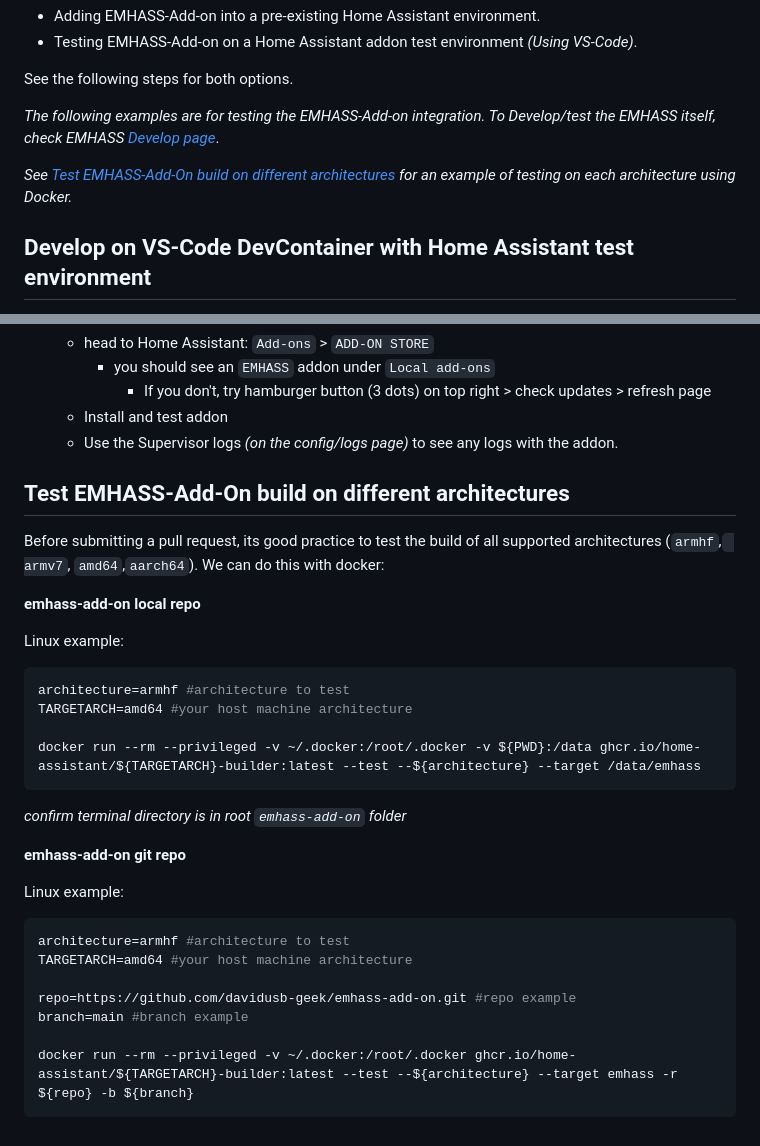
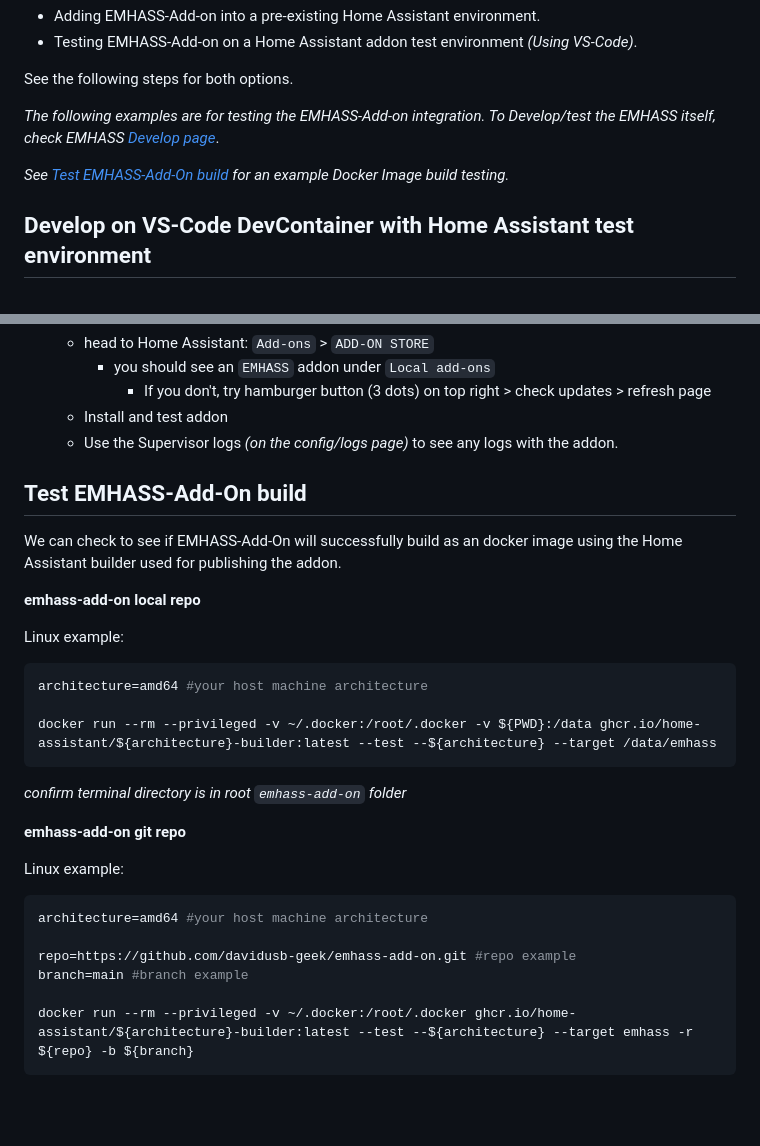
Before and after one commit to davidusb-geek/emhass-add-on, a Markdown page: Test.md, 2 parts joined by grey strips. GitHub-like rendering; blank space fills up the shorter version.

Commit message:
Test, realised we cant multi architecture test with armf

````diff
--- a/Test.md
+++ b/Test.md
@@ -11,7 +11,7 @@ See the following steps for both options.
 
 _The following examples are for testing the EMHASS-Add-on integration. To Develop/test the EMHASS itself, check EMHASS [Develop page](https://emhass.readthedocs.io/en/latest/develop.html)_.
 
-_See [Test EMHASS-Add-On build on different architectures](#Test-EMHASS-Add-On-build-on-different-architectures) for an example of testing on each architecture using Docker._
+_See [Test EMHASS-Add-On build](#Test-EMHASS-Add-On-build) for an example Docker Image build testing._
 
 ## Develop on VS-Code DevContainer with Home Assistant test environment
 
@@ -82,19 +82,18 @@ If you would like to test a version of EMHASS-Add-on inside a pre-existing Home
   - Install and test addon
   - Use the Supervisor logs _(on the config/logs page)_ to see any logs with the addon.
 
-## Test EMHASS-Add-On build on different architectures
+## Test EMHASS-Add-On build
 
-Before submitting a pull request, its good practice to test the build of all supported architectures (`armhf`,` armv7`, `amd64`,`aarch64`). We can do this with docker:
+We can check to see if EMHASS-Add-On will successfully build as an docker image using the Home Assistant builder used for publishing the addon.
 
 **emhass-add-on local repo**
 
 Linux example:
 
 ```bash
-architecture=armhf #architecture to test
-TARGETARCH=amd64 #your host machine architecture
+architecture=amd64 #your host machine architecture
 
-docker run --rm --privileged -v ~/.docker:/root/.docker -v ${PWD}:/data ghcr.io/home-assistant/${TARGETARCH}-builder:latest --test --${architecture} --target /data/emhass
+docker run --rm --privileged -v ~/.docker:/root/.docker -v ${PWD}:/data ghcr.io/home-assistant/${architecture}-builder:latest --test --${architecture} --target /data/emhass
 ```
 
 _confirm terminal directory is in root `emhass-add-on` folder_
@@ -104,11 +103,10 @@ _confirm terminal directory is in root `emhass-add-on` folder_
 Linux example:
 
 ```bash
-architecture=armhf #architecture to test
-TARGETARCH=amd64 #your host machine architecture
+architecture=amd64 #your host machine architecture
 
 repo=https://github.com/davidusb-geek/emhass-add-on.git #repo example
 branch=main #branch example
 
-docker run --rm --privileged -v ~/.docker:/root/.docker ghcr.io/home-assistant/${TARGETARCH}-builder:latest --test --${architecture} --target emhass -r ${repo} -b ${branch}
+docker run --rm --privileged -v ~/.docker:/root/.docker ghcr.io/home-assistant/${architecture}-builder:latest --test --${architecture} --target emhass -r ${repo} -b ${branch}
 ```
````
